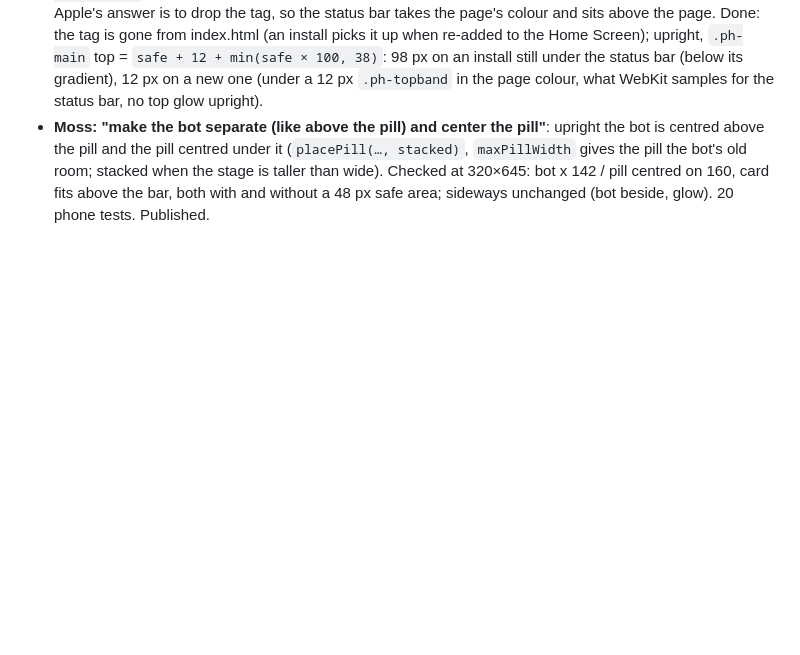
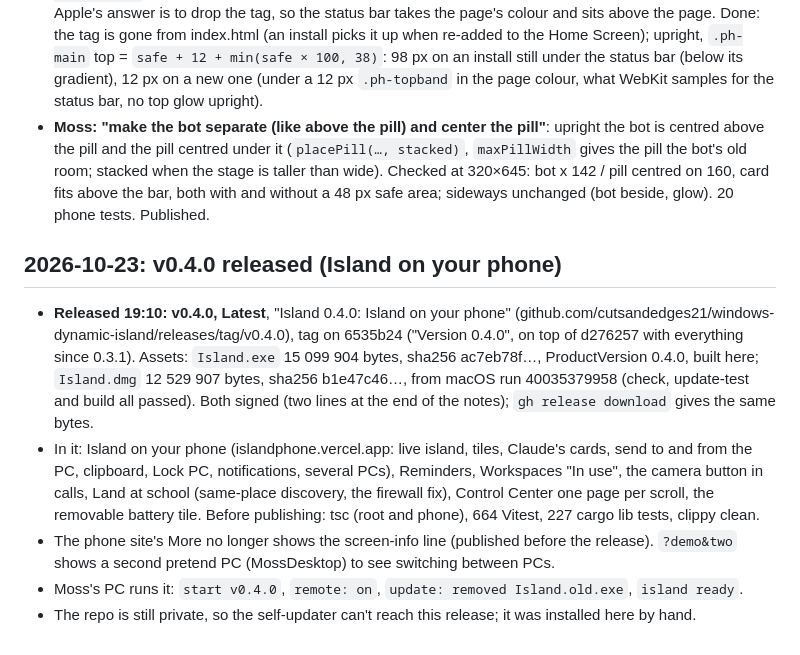
Before and after one commit to cutsandedges21/windows-dynamic-island, a Markdown page: docs/STATUS.md, the part around the change. Rendered like a GitHub page; blank space fills up the shorter version.

Commit message:
STATUS: v0.4.0 released (Island on your phone)
Co-Authored-By: Claude Opus 5.5 <noreply@anthropic.com>

```diff
--- a/docs/STATUS.md
+++ b/docs/STATUS.md
@@ -498,3 +498,11 @@ Moss: "create website so users can interact with the island from their phone", a
 - **The band didn't stop the blur on Moss's iPhone** (screenshot at 5:18 PM: the new rows had loaded, the top was as blurred as before), and the 1.3-cell row cap clipped a two-row list tile (Pick up's second row). Replaced: upright the island starts 64 px lower (`.ph-main` top `safe-area + 64px`), below the blur zone (about the top 13% of the screen); the band and the upright-only background are gone; rows grow up to 128 px again (the 5:00 PM screenshot fitted), with the 64 px taken out of the free height so the card still doesn't scroll. More › a small screen-info line (viewport, zoom, safe areas, 100dvh, pill top, cell/rows/row height, CSS build) so an iPhone screenshot gives exact numbers. Published (CSS `index-Bkx7r2QG.css`). Sideways unchanged (checked: pill at 6 px, 92 px rows, glow).
 - **Moss's numbers** (More › screen info, iPhone with Display Zoom): view 320×645, screen 320×693 @3x, safe 48/27.7, 100dvh 645, 100vh 693, cell 80, rows 1. So the page ran under the status bar while being 48 px shorter than the screen (the bar and sheets stopped 48 px above the bottom). Since iOS 26.1 a `black-translucent` Home Screen app gets a dark gradient over the page's top (taOS #3427, WebKit bug 317153); Apple's answer is to drop the tag, so the status bar takes the page's colour and sits above the page. Done: the tag is gone from index.html (an install picks it up when re-added to the Home Screen); upright, `.ph-main` top = `safe + 12 + min(safe × 100, 38)`: 98 px on an install still under the status bar (below its gradient), 12 px on a new one (under a 12 px `.ph-topband` in the page colour, what WebKit samples for the status bar, no top glow upright).
 - **Moss: "make the bot separate (like above the pill) and center the pill"**: upright the bot is centred above the pill and the pill centred under it (`placePill(…, stacked)`, `maxPillWidth` gives the pill the bot's old room; stacked when the stage is taller than wide). Checked at 320×645: bot x 142 / pill centred on 160, card fits above the bar, both with and without a 48 px safe area; sideways unchanged (bot beside, glow). 20 phone tests. Published.
+
+## 2026-10-23: v0.4.0 released (Island on your phone)
+
+- **Released 19:10: v0.4.0, Latest**, "Island 0.4.0: Island on your phone" (github.com/cutsandedges21/windows-dynamic-island/releases/tag/v0.4.0), tag on 6535b24 ("Version 0.4.0", on top of d276257 with everything since 0.3.1). Assets: `Island.exe` 15 099 904 bytes, sha256 ac7eb78f…, ProductVersion 0.4.0, built here; `Island.dmg` 12 529 907 bytes, sha256 b1e47c46…, from macOS run 40035379958 (check, update-test and build all passed). Both signed (two lines at the end of the notes); `gh release download` gives the same bytes.
+- In it: Island on your phone (islandphone.vercel.app: live island, tiles, Claude's cards, send to and from the PC, clipboard, Lock PC, notifications, several PCs), Reminders, Workspaces "In use", the camera button in calls, Land at school (same-place discovery, the firewall fix), Control Center one page per scroll, the removable battery tile. Before publishing: tsc (root and phone), 664 Vitest, 227 cargo lib tests, clippy clean.
+- The phone site's More no longer shows the screen-info line (published before the release). `?demo&two` shows a second pretend PC (MossDesktop) to see switching between PCs.
+- Moss's PC runs it: `start v0.4.0`, `remote: on`, `update: removed Island.old.exe`, `island ready`.
+- The repo is still private, so the self-updater can't reach this release; it was installed here by hand.
```
